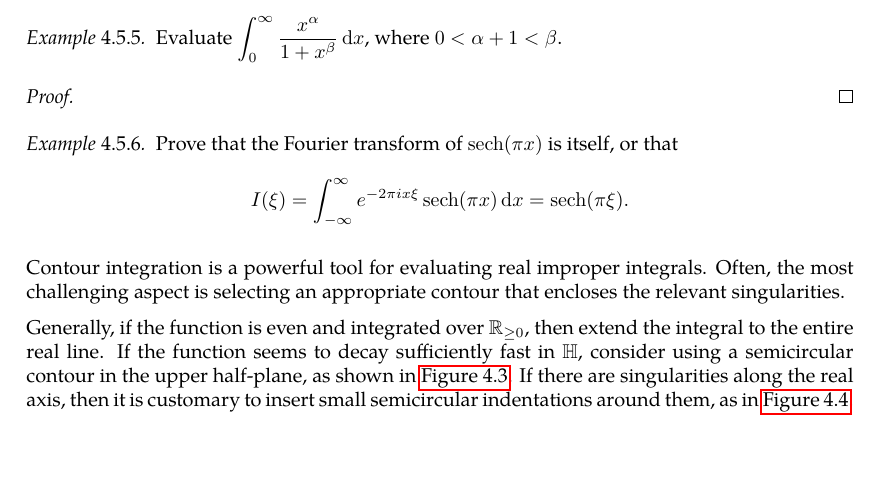
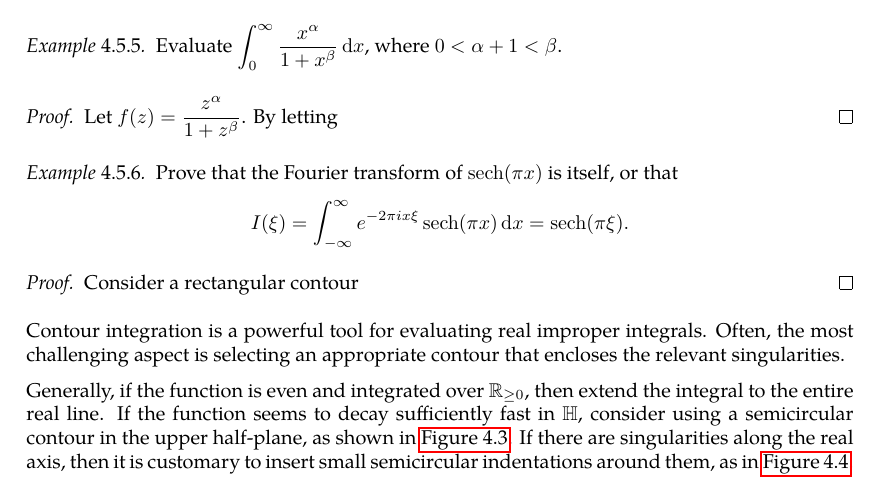
Before and after one commit to slipperking/complex-analysis-latex, a LaTeX document (main.tex): part of page 101 of 104, cut so that both start at the same text, the shorter picture padded with empty space. Compiled offline with pdfLaTeX.

Commit message:
overleaf_to_git (Thu Jul 10 00:48:05 2025 -0700): update main.tex from r17475 to r17478

```diff
--- a/main.tex
+++ b/main.tex
@@ -2542,11 +2542,14 @@ Residues are extremely important as they allow for simple evaluation of definite
     Evaluate \(\int_0^\infty\frac{x^\alpha}{1+x^\beta}\ddx\), where \(0<\alpha+1<\beta\).
 \end{example}
 \begin{proof}
-
+    Let \(f(z)=\frac{z^\alpha}{1+z^\beta}\). By letting
 \end{proof}
 \begin{example}
     Prove that the Fourier transform of \(\sech(\pi x)\) is itself, or that \[I(\xi)=\int_{-\infty}^\infty e^{-2\pi ix\xi}\sech(\pi x)\ddx=\sech(\pi\xi).\]
 \end{example}
+\begin{proof}
+    Consider a rectangular contour
+\end{proof}
 Contour integration is a powerful tool for evaluating real improper integrals. Often, the most challenging aspect is selecting an appropriate contour that encloses the relevant singularities.
 
 Generally, if the function is even and integrated over \(\mathbb{R}_{\geq0}\), then extend the integral to the entire real line. If the function seems to decay sufficiently fast in \(\mathbb{H}\), consider using a semicircular contour in the upper half-plane, as shown in \autoref{fig:semicircularcontour}. If there are singularities along the real axis, then it is customary to insert small semicircular indentations around them, as in \autoref{fig:indentedsemicircularcontour}.
```
